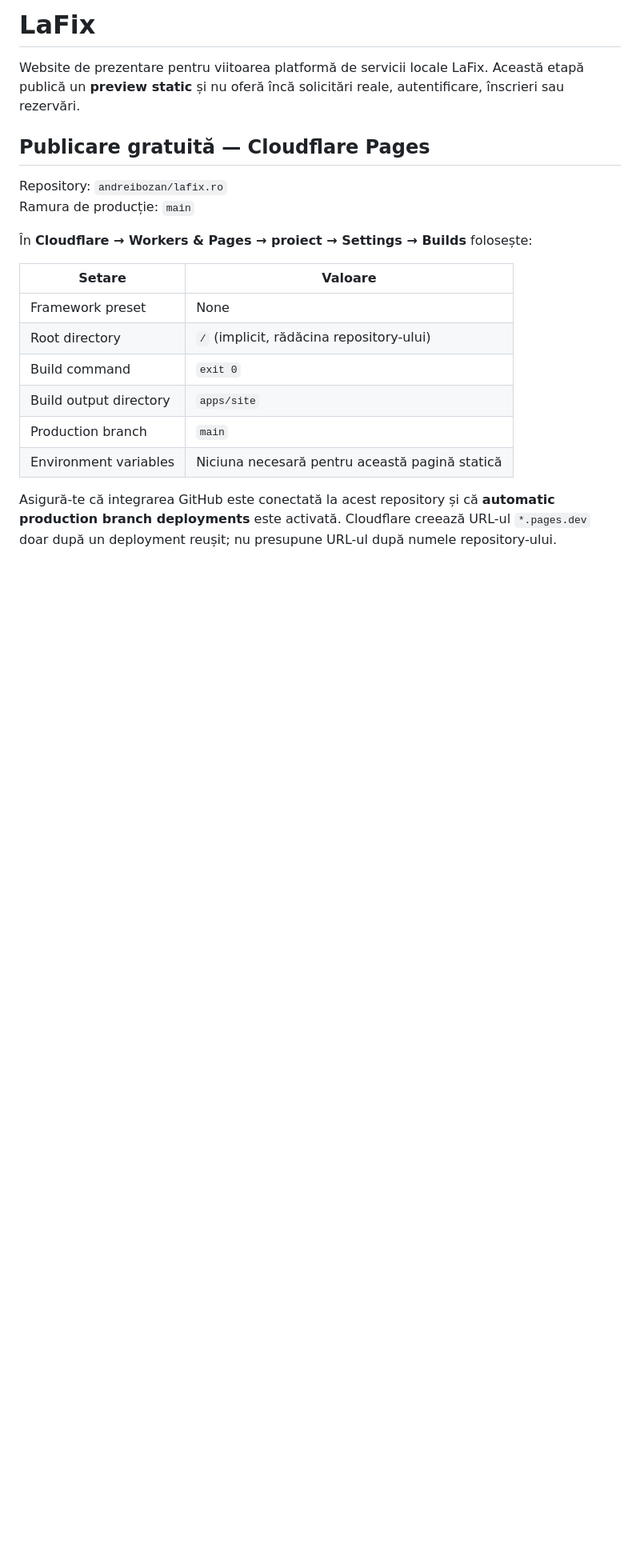
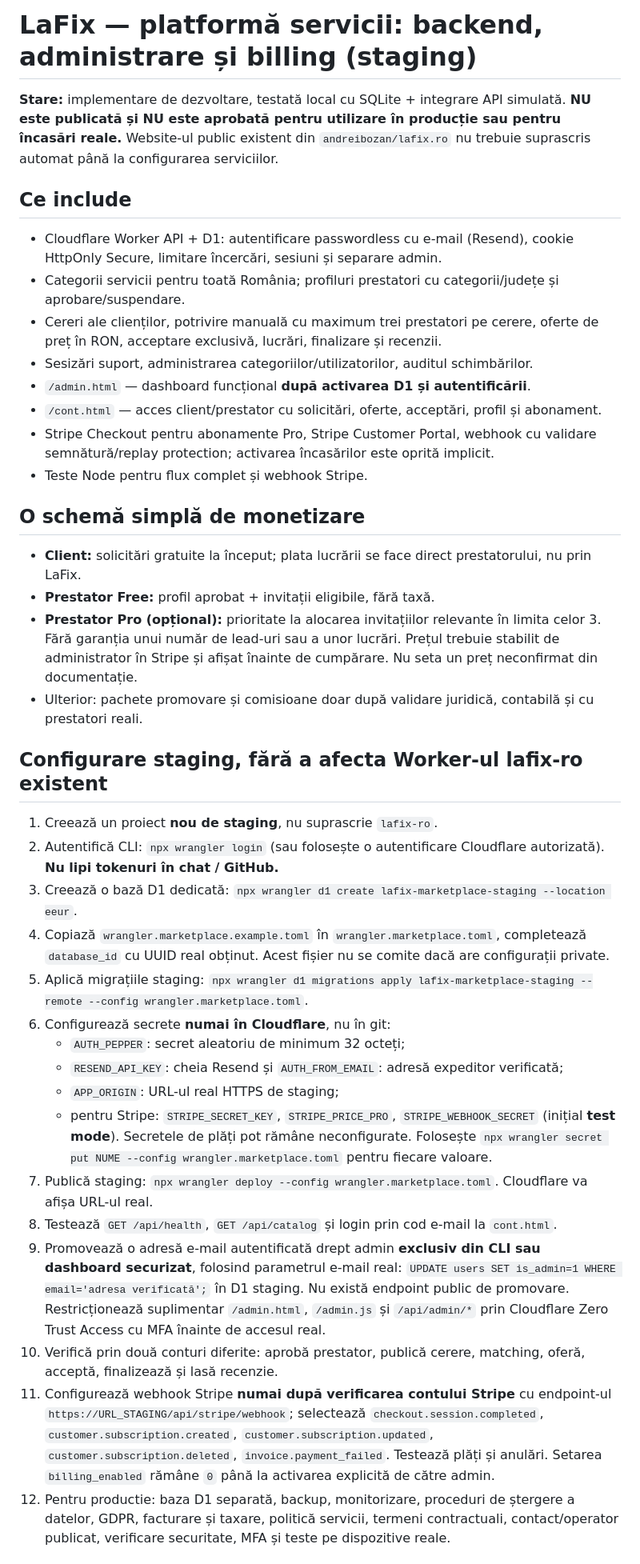
Before and after one commit to andreibozan/lafix.ro, a Markdown page: README.md, the part around one of its changes. Shown at 80% size. Drawn GitHub-style; blank space fills up the shorter version.

Commit message:
feat(marketplace): implement README.md

```diff
--- a/README.md
+++ b/README.md
@@ -1,21 +1,42 @@
-# LaFix
+# LaFix — platformă servicii: backend, administrare și billing (staging)
 
-Website de prezentare pentru viitoarea platformă de servicii locale LaFix. Această etapă publică un **preview static** și nu oferă încă solicitări reale, autentificare, înscrieri sau rezervări.
+**Stare:** implementare de dezvoltare, testată local cu SQLite + integrare API simulată. **NU este publicată și NU este aprobată pentru utilizare în producție sau pentru încasări reale.** Website-ul public existent din `andreibozan/lafix.ro` nu trebuie suprascris automat până la configurarea serviciilor.
 
-## Publicare gratuită — Cloudflare Pages
+## Ce include
 
-Repository: `andreibozan/lafix.ro`
-Ramura de producție: `main`
+- Cloudflare Worker API + D1: autentificare passwordless cu e-mail (Resend), cookie HttpOnly Secure, limitare încercări, sesiuni și separare admin.
+- Categorii servicii pentru toată România; profiluri prestatori cu categorii/județe și aprobare/suspendare.
+- Cereri ale clienților, potrivire manuală cu maximum trei prestatori pe cerere, oferte de preț în RON, acceptare exclusivă, lucrări, finalizare și recenzii.
+- Sesizări suport, administrarea categoriilor/utilizatorilor, auditul schimbărilor.
+- `/admin.html` — dashboard funcțional **după activarea D1 și autentificării**.
+- `/cont.html` — acces client/prestator cu solicitări, oferte, acceptări, profil și abonament.
+- Stripe Checkout pentru abonamente Pro, Stripe Customer Portal, webhook cu validare semnătură/replay protection; activarea încasărilor este oprită implicit.
+- Teste Node pentru flux complet și webhook Stripe.
 
-În **Cloudflare → Workers & Pages → proiect → Settings → Builds** folosește:
+## O schemă simplă de monetizare
 
-| Setare | Valoare |
-| --- | --- |
-| Framework preset | None |
-| Root directory | `/` (implicit, rădăcina repository-ului) |
-| Build command | `exit 0` |
-| Build output directory | `apps/site` |
-| Production branch | `main` |
-| Environment variables | Niciuna necesară pentru această pagină statică |
+- **Client:** solicitări gratuite la început; plata lucrării se face direct prestatorului, nu prin LaFix.
+- **Prestator Free:** profil aprobat + invitații eligibile, fără taxă.
+- **Prestator Pro (opțional):** prioritate la alocarea invitațiilor relevante în limita celor 3. Fără garanția unui număr de lead-uri sau a unor lucrări. Prețul trebuie stabilit de administrator în Stripe și afișat înainte de cumpărare. Nu seta un preț neconfirmat din documentație.
+- Ulterior: pachete promovare și comisioane doar după validare juridică, contabilă și cu prestatori reali.
 
-Asigură-te că integrarea GitHub este conectată la acest repository și că **automatic production branch deployments** este activată. Cloudflare creează URL-ul `*.pages.dev` doar după un deployment reușit; nu presupune URL-ul după numele repository-ului.
+## Configurare staging, fără a afecta Worker-ul lafix-ro existent
+
+1. Creează un proiect **nou de staging**, nu suprascrie `lafix-ro`.
+2. Autentifică CLI: `npx wrangler login` (sau folosește o autentificare Cloudflare autorizată). **Nu lipi tokenuri în chat / GitHub.**
+3. Creează o bază D1 dedicată: `npx wrangler d1 create lafix-marketplace-staging --location eeur`.
+4. Copiază `wrangler.marketplace.example.toml` în `wrangler.marketplace.toml`, completează `database_id` cu UUID real obținut. Acest fișier nu se comite dacă are configurații private.
+5. Aplică migrațiile staging: `npx wrangler d1 migrations apply lafix-marketplace-staging --remote --config wrangler.marketplace.toml`.
+6. Configurează secrete **numai în Cloudflare**, nu în git:
+   - `AUTH_PEPPER`: secret aleatoriu de minimum 32 octeți;
+   - `RESEND_API_KEY`: cheia Resend și `AUTH_FROM_EMAIL`: adresă expeditor verificată;
+   - `APP_ORIGIN`: URL-ul real HTTPS de staging;
+   - pentru Stripe: `STRIPE_SECRET_KEY`, `STRIPE_PRICE_PRO`, `STRIPE_WEBHOOK_SECRET` (inițial **test mode**). Secretele de plăți pot rămâne neconfigurate.
+   Folosește `npx wrangler secret put NUME --config wrangler.marketplace.toml` pentru fiecare valoare.
+7. Publică staging: `npx wrangler deploy --config wrangler.marketplace.toml`. Cloudflare va afișa URL-ul real.
+8. Testează `GET /api/health`, `GET /api/catalog` și login prin cod e-mail la `cont.html`.
+9. Promovează o adresă e-mail autentificată drept admin **exclusiv din CLI sau dashboard securizat**, folosind parametrul e-mail real: `UPDATE users SET is_admin=1 WHERE email='adresa verificată';` în D1 staging. Nu există endpoint public de promovare. Restricționează suplimentar `/admin.html`, `/admin.js` și `/api/admin/*` prin Cloudflare Zero Trust Access cu MFA înainte de accesul real.
+10. Verifică prin două conturi diferite: aprobă prestator, publică cerere, matching, oferă, acceptă, finalizează și lasă recenzie.
+11. Configurează webhook Stripe **numai după verificarea contului Stripe** cu endpoint-ul `https://URL_STAGING/api/stripe/webhook`; selectează `checkout.session.completed`, `customer.subscription.created`, `customer.subscription.updated`, `customer.subscription.deleted`, `invoice.payment_failed`. Testează plăți și anulări. Setarea `billing_enabled` rămâne `0` până la activarea explicită de către admin.
+12. Pentru productie: baza D1 separată, backup, monitorizare, proceduri de ștergere a datelor, GDPR, facturare și taxare, politică servicii, termeni contractuali, contact/operator publicat, verificare securitate, MFA și teste pe dispozitive reale.
+
```
Also changed, not shown: other parts of README.md (+22 -35 lines).
